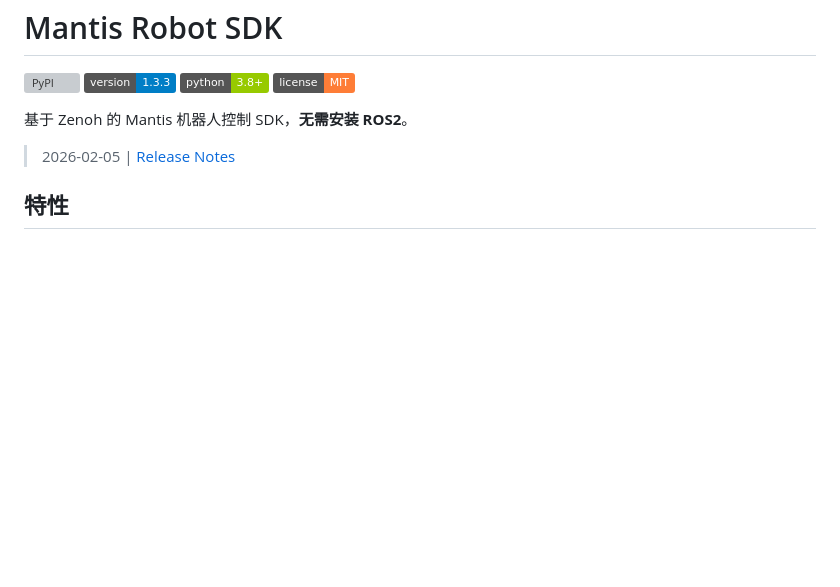
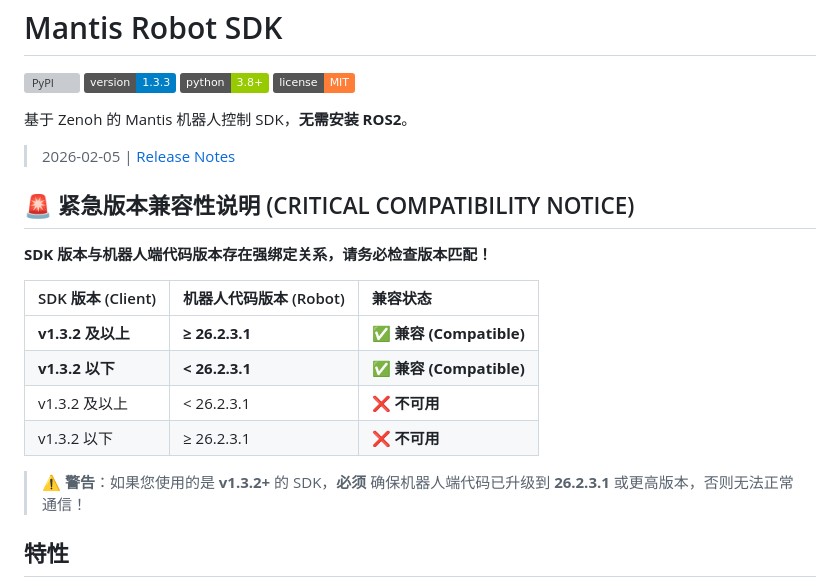
Before and after one commit to BlueWorm-EAI-Tech/Mantis-SDK, a Markdown page: README.md, the part around the change. Rendered like a GitHub page; badges without logos; blank space fills up the shorter version; grey boxes are pictures that could not be loaded.

```diff
--- a/README.md
+++ b/README.md
@@ -8,6 +8,18 @@
 基于 Zenoh 的 Mantis 机器人控制 SDK，**无需安装 ROS2**。
 
 > 2026-02-05 | [Release Notes](./RELEASE_NOTES.md)
+## 🚨 紧急版本兼容性说明 (CRITICAL COMPATIBILITY NOTICE)
+
+**SDK 版本与机器人端代码版本存在强绑定关系，请务必检查版本匹配！**
+
+| SDK 版本 (Client) | 机器人代码版本 (Robot) | 兼容状态 |
+| :--- | :--- | :--- |
+| **v1.3.2 及以上** | **≥ 26.2.3.1** | ✅ **兼容 (Compatible)** |
+| **v1.3.2 以下** | **< 26.2.3.1** | ✅ **兼容 (Compatible)** |
+| v1.3.2 及以上 | < 26.2.3.1 | ❌ **不可用** |
+| v1.3.2 以下 | ≥ 26.2.3.1 | ❌ **不可用** |
+
+> ⚠️ **警告**：如果您使用的是 **v1.3.2+** 的 SDK，**必须** 确保机器人端代码已升级到 **26.2.3.1** 或更高版本，否则无法正常通信！
 ## 特性
 
 - 🚀 **无 ROS2 依赖**: 客户端只需 Python + Zenoh
```
